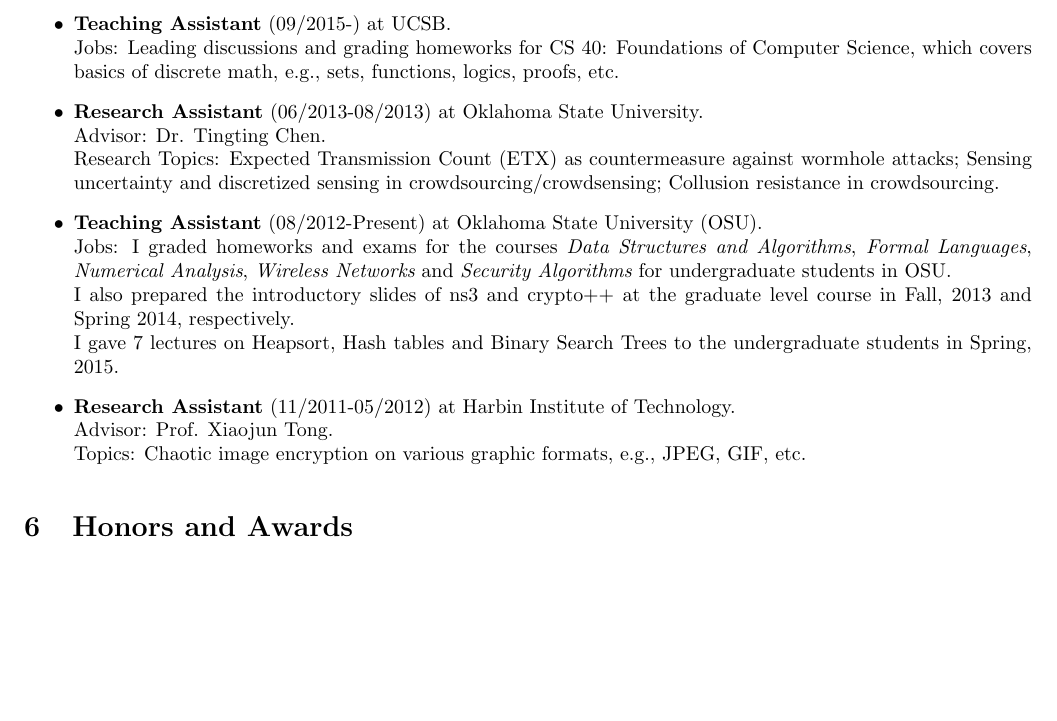
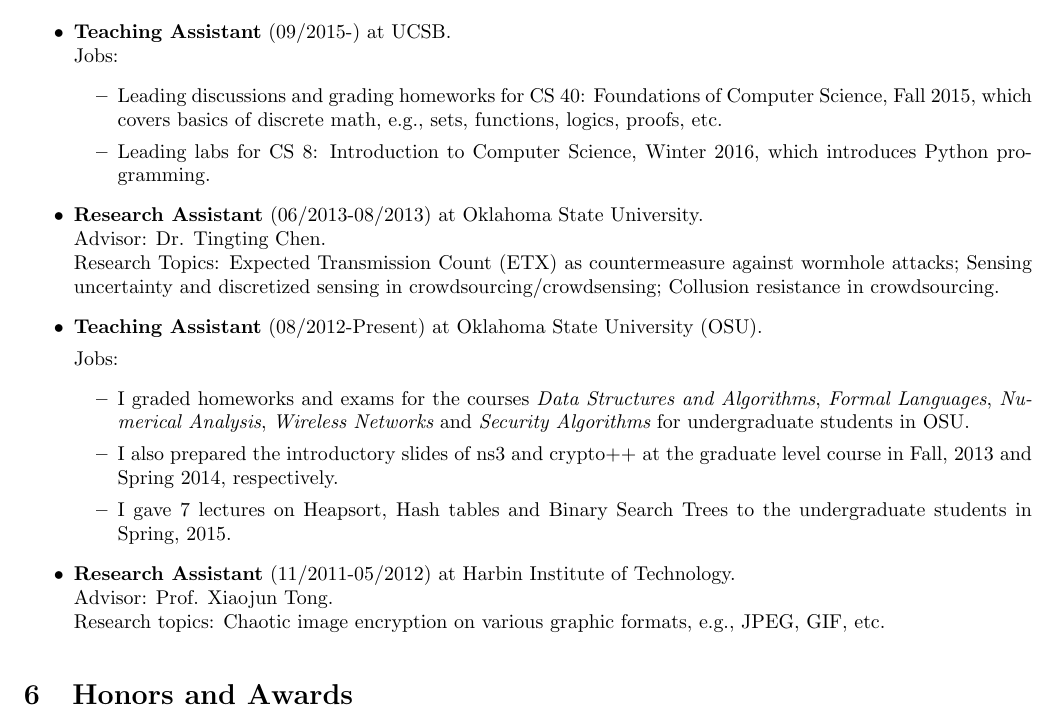
Before and after one commit to shiyujiucsb/cv, a LaTeX CV (cv.tex): part of page 2 of 2, cut so that both start at the same text, the shorter picture padded with empty space. Compiled offline with pdfLaTeX.

Commit message:
update ta job

```diff
--- a/cv.tex
+++ b/cv.tex
@@ -63,7 +63,11 @@ Advisor: Dr. Tingting Chen.
 \section{{Experience}}
 \begin{itemize}
 \item {\bf Teaching Assistant} (09/2015-) at UCSB.\\
-Jobs: Leading discussions and grading homeworks for CS 40: Foundations of Computer Science, which covers basics of discrete math, e.g., sets, functions, logics, proofs, etc.
+Jobs:
+	\begin{itemize}
+	\item Leading discussions and grading homeworks for CS 40: Foundations of Computer Science, Fall 2015, which covers basics of discrete math, e.g., sets, functions, logics, proofs, etc.
+	\item Leading labs for CS 8: Introduction to Computer Science, Winter 2016, which introduces Python programming.
+	\end{itemize}
 \item {\bf Research Assistant} (06/2013-08/2013) at Oklahoma State University.\\
 Advisor: Dr. Tingting Chen.\\
 Research Topics: Expected Transmission Count (ETX) as countermeasure against wormhole attacks; Sensing uncertainty and discretized sensing in crowdsourcing/crowdsensing; Collusion resistance in crowdsourcing.
@@ -76,14 +80,20 @@ Research Topics: Expected Transmission Count (ETX) as countermeasure against wor
 %\item {\it Sensing Uncertainty}: I investigated the negative impacts of uncertainty on crowdsourcing, and proposed the incentive mechanism that can achieve Trembling-Hand Perfect Equilibrium for the crowdsourcing game with uncertain perturbations. I also designed extensive simulations to successfully verify the correctness and efficiency of the proposed incentive mechanism.
 %\item {\it Finite Sensing Precisions}: I investigated the harmful influences of finite precisions on crowdsensing, and proposed the incentive mechanism that can achieve Bayesian Nash Equilibrium for the crowdsensing game with finite sensing precisions. Extensive simulations have verified the proposed mechanism is valid and efficient.
 %\end{itemize}
-\item {\bf Teaching Assistant} (08/2012-Present) at Oklahoma State University (OSU).\\
-Jobs: I graded homeworks and exams for the courses {\it Data Structures and Algorithms}, {\it Formal Languages}, {\it Numerical Analysis}, {\it Wireless Networks} and {\it Security Algorithms} for undergraduate students in OSU. \\
-I also prepared the introductory slides of ns3 and crypto++ at the graduate level course in Fall, 2013 and Spring 2014, respectively.\\
-I gave 7 lectures on Heapsort, Hash tables and Binary Search Trees to the undergraduate students in Spring, 2015.
+\item {\bf Teaching Assistant} (08/2012-Present) at Oklahoma State University (OSU).
+
+Jobs:
+	\begin{itemize}
+	\item I graded homeworks and exams for the courses {\it Data Structures and Algorithms}, {\it Formal Languages}, {\it Numerical Analysis}, {\it Wireless Networks} and {\it Security Algorithms} for undergraduate students in OSU.
+
+	\item I also prepared the introductory slides of ns3 and crypto++ at the graduate level course in Fall, 2013 and Spring 2014, respectively.
+
+	\item I gave 7 lectures on Heapsort, Hash tables and Binary Search Trees to the undergraduate students in Spring, 2015.
+	\end{itemize}
 
 \item {\bf Research Assistant} (11/2011-05/2012) at Harbin Institute of Technology.\\
 Advisor: Prof. Xiaojun Tong.\\
-Topics: Chaotic image encryption on various graphic formats, e.g., JPEG, GIF, etc.
+Research topics: Chaotic image encryption on various graphic formats, e.g., JPEG, GIF, etc.
 %I worked on the algorithms of chaotic image encryption on various graphic formats, such as JPEG, GIF, etc. I proposed an image encryption algorithm that leverages three-dimensional baker map and compound chaotic sequence generator. Extensive experiments have verified that the proposed encryption algorithm achieves high security as NIST SP 800-22 standard requires.
 \end{itemize}
 %\end{resume}
```
